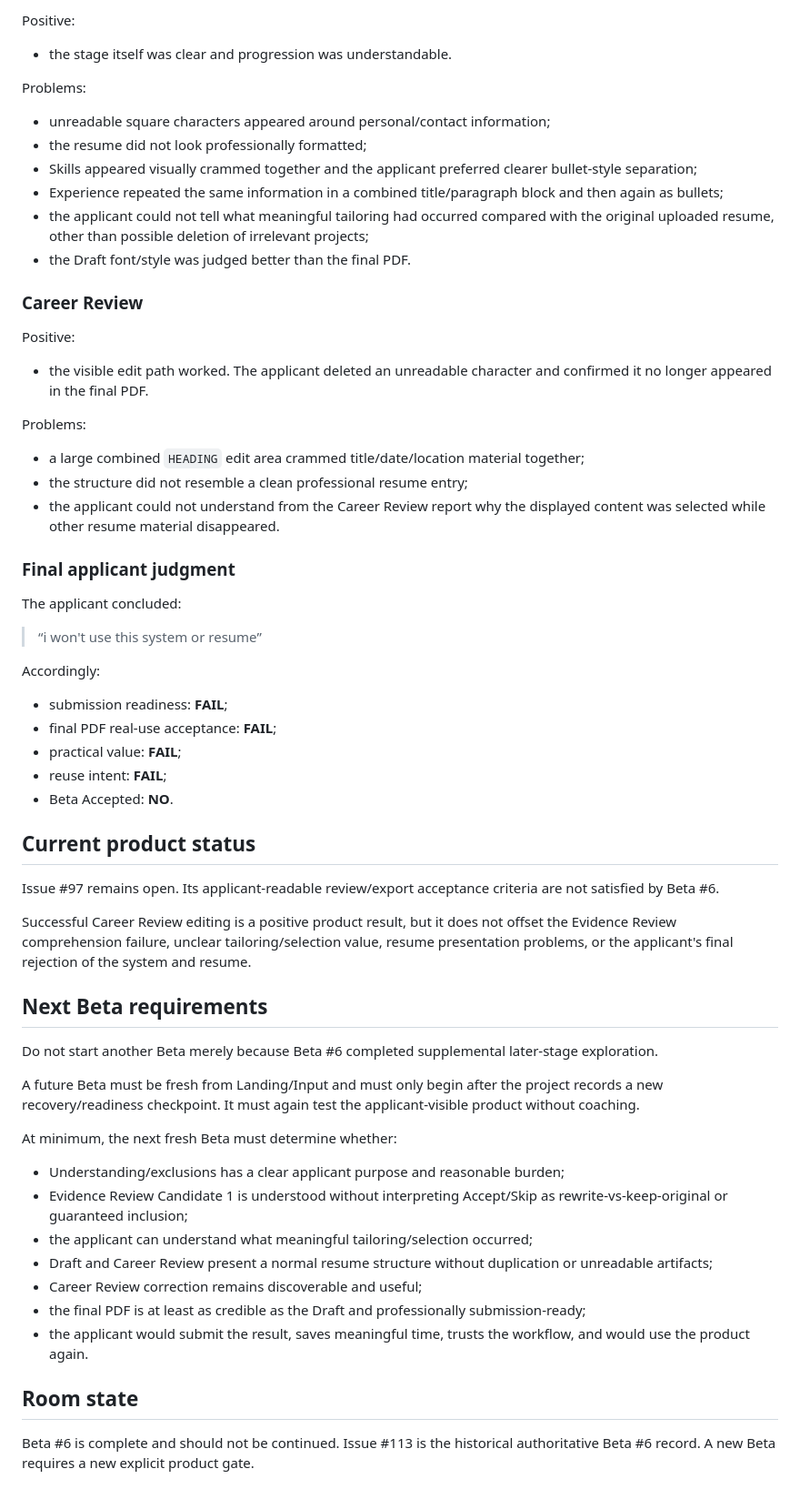
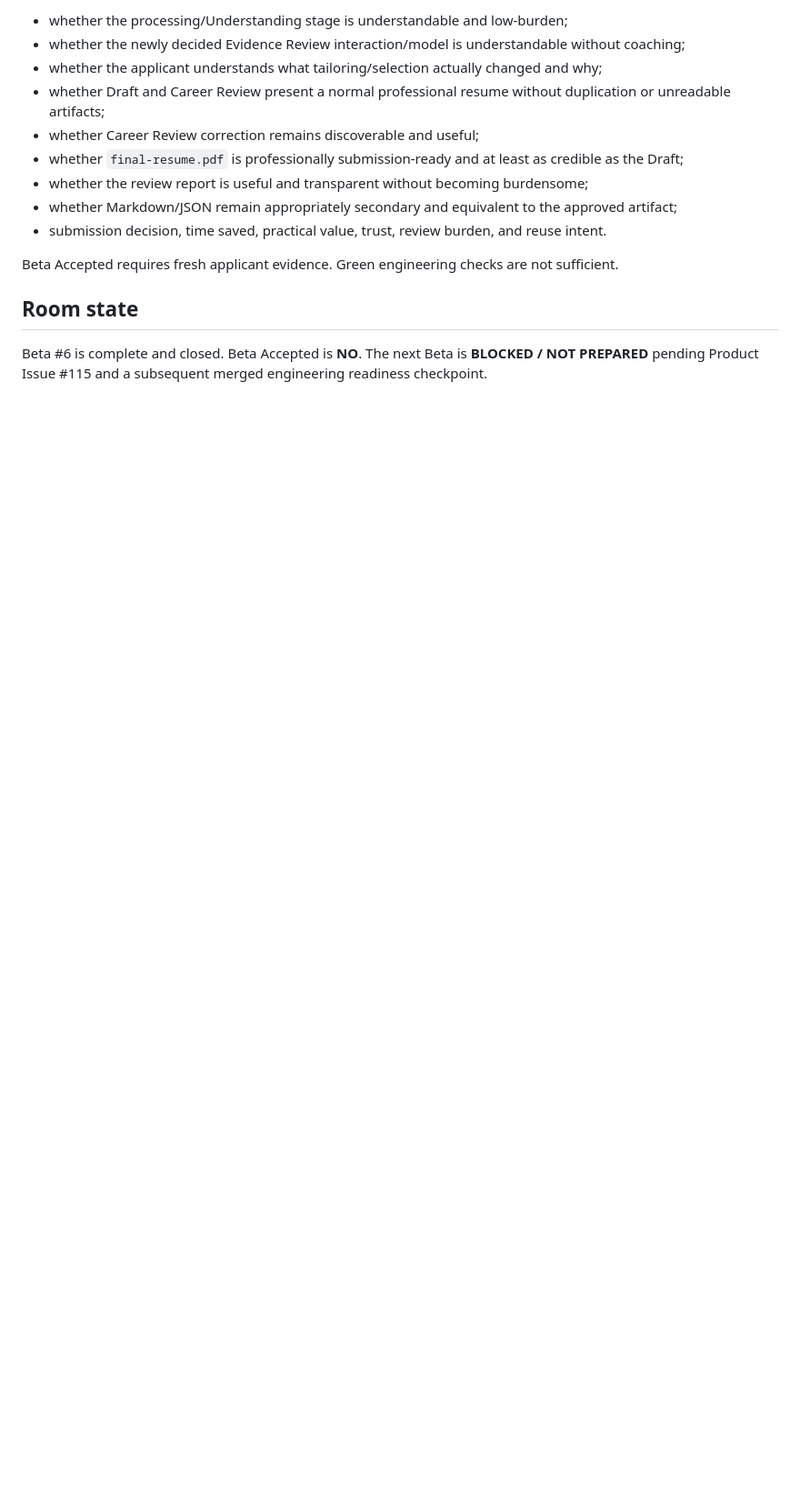
Before and after one commit to MumGinger/career-evolution-platform, a Markdown page: docs/context/beta-handoff.md, the part around one of its changes. Shown at 91% size. Drawn GitHub-style; blank space fills up the shorter version.

```diff
--- a/docs/context/beta-handoff.md
+++ b/docs/context/beta-handoff.md
@@ -59,65 +70,16 @@ The applicant chose to continue manually.
 
-Positive:
+- whether the processing/Understanding stage is understandable and low-burden;
+- whether the newly decided Evidence Review interaction/model is understandable without coaching;
+- whether the applicant understands what tailoring/selection actually changed and why;
+- whether Draft and Career Review present a normal professional resume without duplication or unreadable artifacts;
+- whether Career Review correction remains discoverable and useful;
+- whether `final-resume.pdf` is professionally submission-ready and at least as credible as the Draft;
+- whether the review report is useful and transparent without becoming burdensome;
+- whether Markdown/JSON remain appropriately secondary and equivalent to the approved artifact;
+- submission decision, time saved, practical value, trust, review burden, and reuse intent.
 
-- the stage itself was clear and progression was understandable.
-
-Problems:
-
-- unreadable square characters appeared around personal/contact information;
-- the resume did not look professionally formatted;
-- Skills appeared visually crammed together and the applicant preferred clearer bullet-style separation;
-- Experience repeated the same information in a combined title/paragraph block and then again as bullets;
-- the applicant could not tell what meaningful tailoring had occurred compared with the original uploaded resume, other than possible deletion of irrelevant projects;
-- the Draft font/style was judged better than the final PDF.
-
-### Career Review
-
-Positive:
-
-- the visible edit path worked. The applicant deleted an unreadable character and confirmed it no longer appeared in the final PDF.
-
-Problems:
-
-- a large combined `HEADING` edit area crammed title/date/location material together;
-- the structure did not resemble a clean professional resume entry;
-- the applicant could not understand from the Career Review report why the displayed content was selected while other resume material disappeared.
-
-### Final applicant judgment
-
-The applicant concluded:
-
-> “i won't use this system or resume”
-
-Accordingly:
-
-- submission readiness: **FAIL**;
-- final PDF real-use acceptance: **FAIL**;
-- practical value: **FAIL**;
-- reuse intent: **FAIL**;
-- Beta Accepted: **NO**.
-
-## Current product status
-
-Issue #97 remains open. Its applicant-readable review/export acceptance criteria are not satisfied by Beta #6.
-
-Successful Career Review editing is a positive product result, but it does not offset the Evidence Review comprehension failure, unclear tailoring/selection value, resume presentation problems, or the applicant's final rejection of the system and resume.
-
-## Next Beta requirements
-
-Do not start another Beta merely because Beta #6 completed supplemental later-stage exploration.
-
-A future Beta must be fresh from Landing/Input and must only begin after the project records a new recovery/readiness checkpoint. It must again test the applicant-visible product without coaching.
-
-At minimum, the next fresh Beta must determine whether:
-
-- Understanding/exclusions has a clear applicant purpose and reasonable burden;
-- Evidence Review Candidate 1 is understood without interpreting Accept/Skip as rewrite-vs-keep-original or guaranteed inclusion;
-- the applicant can understand what meaningful tailoring/selection occurred;
-- Draft and Career Review present a normal resume structure without duplication or unreadable artifacts;
-- Career Review correction remains discoverable and useful;
-- the final PDF is at least as credible as the Draft and professionally submission-ready;
-- the applicant would submit the result, saves meaningful time, trusts the workflow, and would use the product again.
+Beta Accepted requires fresh applicant evidence. Green engineering checks are not sufficient.
 
 ## Room state
 
-Beta #6 is complete and should not be continued. Issue #113 is the historical authoritative Beta #6 record. A new Beta requires a new explicit product gate.
+Beta #6 is complete and closed. Beta Accepted is **NO**. The next Beta is **BLOCKED / NOT PREPARED** pending Product Issue #115 and a subsequent merged engineering readiness checkpoint.
```
Also changed, not shown: other parts of docs/context/beta-handoff.md (+35 -24 lines).
